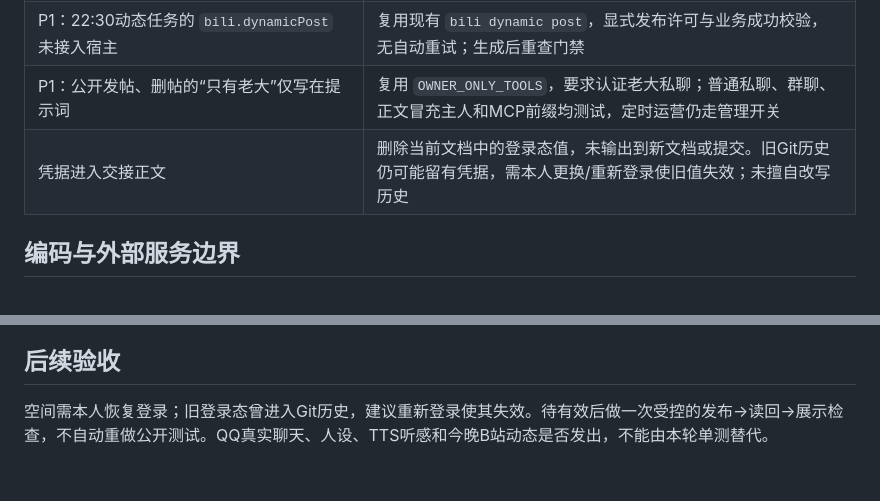
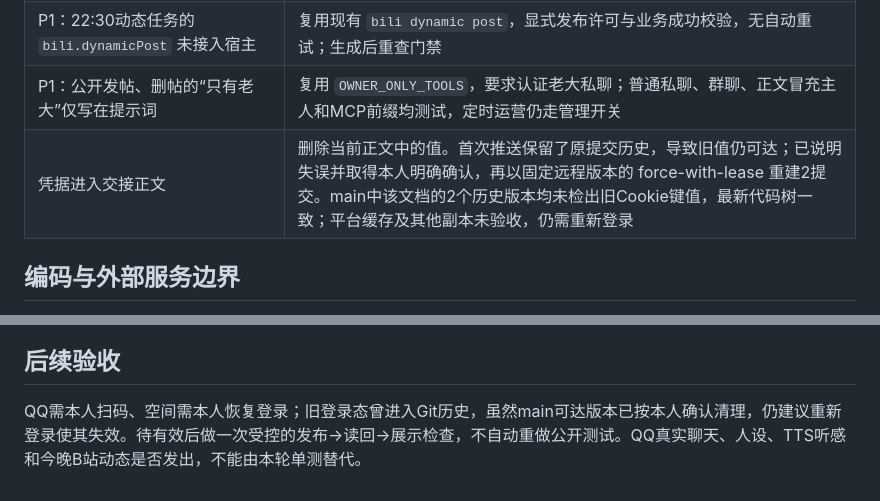
Before and after one commit to Khk-NL/FatFishLife, a Markdown page: docs/CODE_REVIEW-20261105.md, 2 parts joined by grey strips. Drawn GitHub-style.

Commit message:
docs: record approved credential history cleanup and remaining login checks

```diff
--- a/docs/CODE_REVIEW-20261105.md
+++ b/docs/CODE_REVIEW-20261105.md
@@ -13,7 +13,7 @@
 | P1：发布途中重启可能重复发帖 | 副作用前原子持久化 claim，未知结果不重试；保留发送回执 tid。中断后的任务需人工核对后另行处理，不保证自动补齐 |
 | P1：22:30动态任务的 `bili.dynamicPost` 未接入宿主 | 复用现有 `bili dynamic post`，显式发布许可与业务成功校验，无自动重试；生成后重查门禁 |
 | P1：公开发帖、删帖的“只有老大”仅写在提示词 | 复用 `OWNER_ONLY_TOOLS`，要求认证老大私聊；普通私聊、群聊、正文冒充主人和MCP前缀均测试，定时运营仍走管理开关 |
-| 凭据进入交接正文 | 删除当前文档中的登录态值，未输出到新文档或提交。旧Git历史仍可能留有凭据，需本人更换/重新登录使旧值失效；未擅自改写历史 |
+| 凭据进入交接正文 | 删除当前正文中的值。首次推送保留了原提交历史，导致旧值仍可达；已说明失误并取得本人明确确认，再以固定远程版本的 force-with-lease 重建2提交。main中该文档的2个历史版本均未检出旧Cookie键值，最新代码树一致；平台缓存及其他副本未验收，仍需重新登录 |
 
 ## 编码与外部服务边界
 
@@ -35,4 +35,4 @@
 
 ## 后续验收
 
-空间需本人恢复登录；旧登录态曾进入Git历史，建议重新登录使其失效。待有效后做一次受控的发布→读回→展示检查，不自动重做公开测试。QQ真实聊天、人设、TTS听感和今晚B站动态是否发出，不能由本轮单测替代。
+QQ需本人扫码、空间需本人恢复登录；旧登录态曾进入Git历史，虽然main可达版本已按本人确认清理，仍建议重新登录使其失效。待有效后做一次受控的发布→读回→展示检查，不自动重做公开测试。QQ真实聊天、人设、TTS听感和今晚B站动态是否发出，不能由本轮单测替代。
```
Also changed, not shown: docs/HANDOFF-20261105.md (+1 -1 lines).
